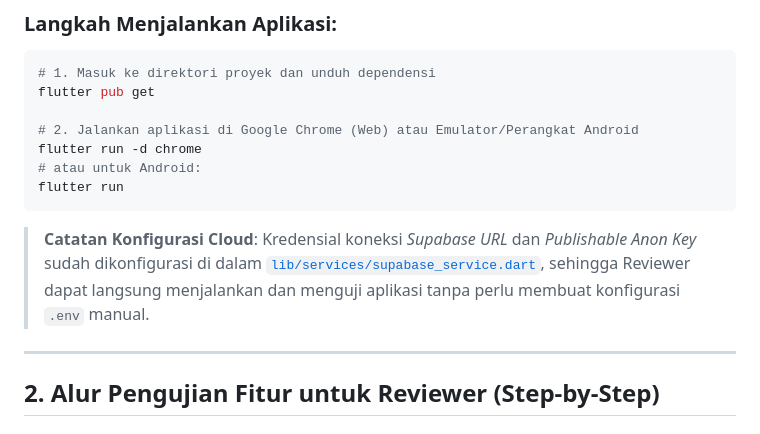
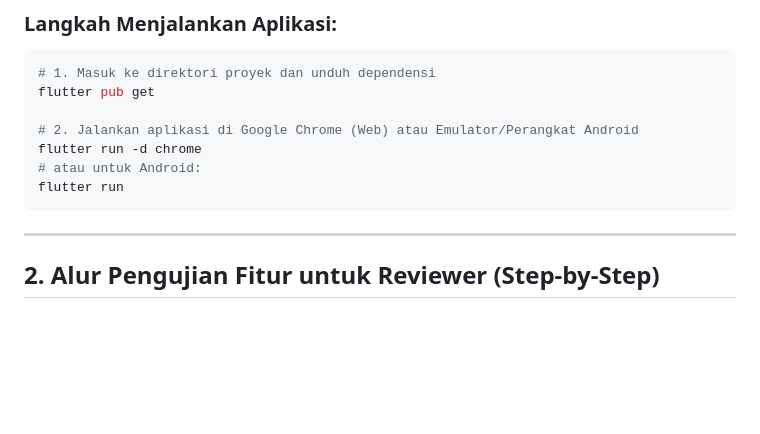
Before and after one commit to given1324/ServisKu, a Markdown page: HANDOVER.md, the part around the change. Rendered like a GitHub page; blank space fills up the shorter version.

````diff
--- a/HANDOVER.md
+++ b/HANDOVER.md
@@ -18,7 +18,6 @@ flutter run -d chrome
 # atau untuk Android:
 flutter run
 ```
-> **Catatan Konfigurasi Cloud**: Kredensial koneksi *Supabase URL* dan *Publishable Anon Key* sudah dikonfigurasi di dalam [`lib/services/supabase_service.dart`](lib/services/supabase_service.dart), sehingga Reviewer dapat langsung menjalankan dan menguji aplikasi tanpa perlu membuat konfigurasi `.env` manual.
 
 ---
 
````
